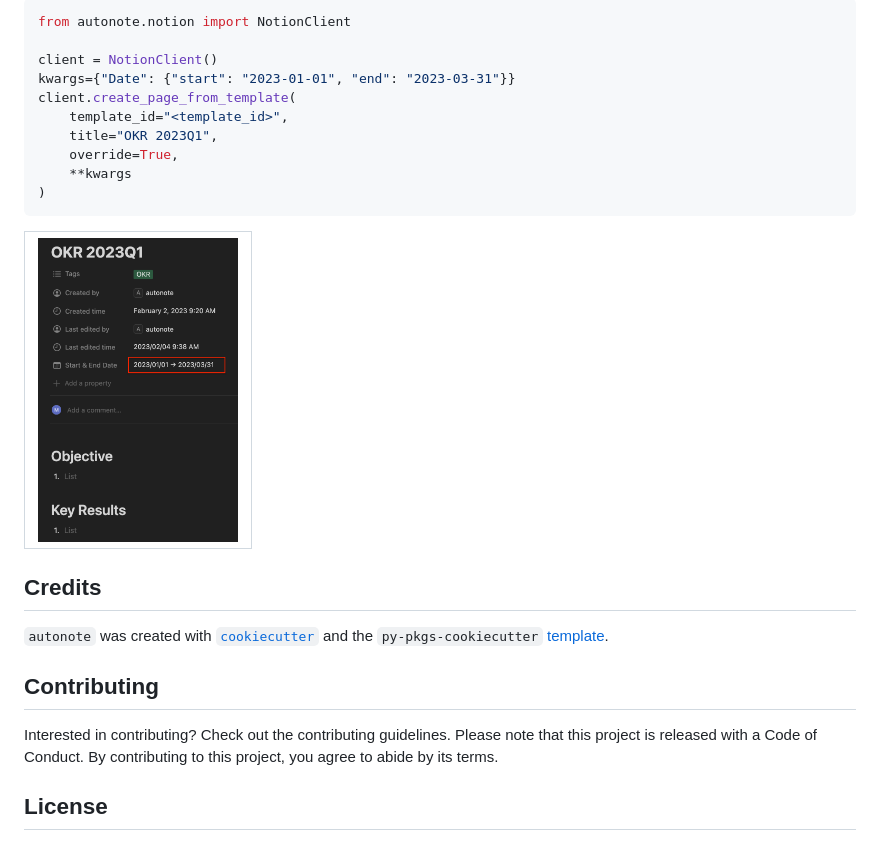
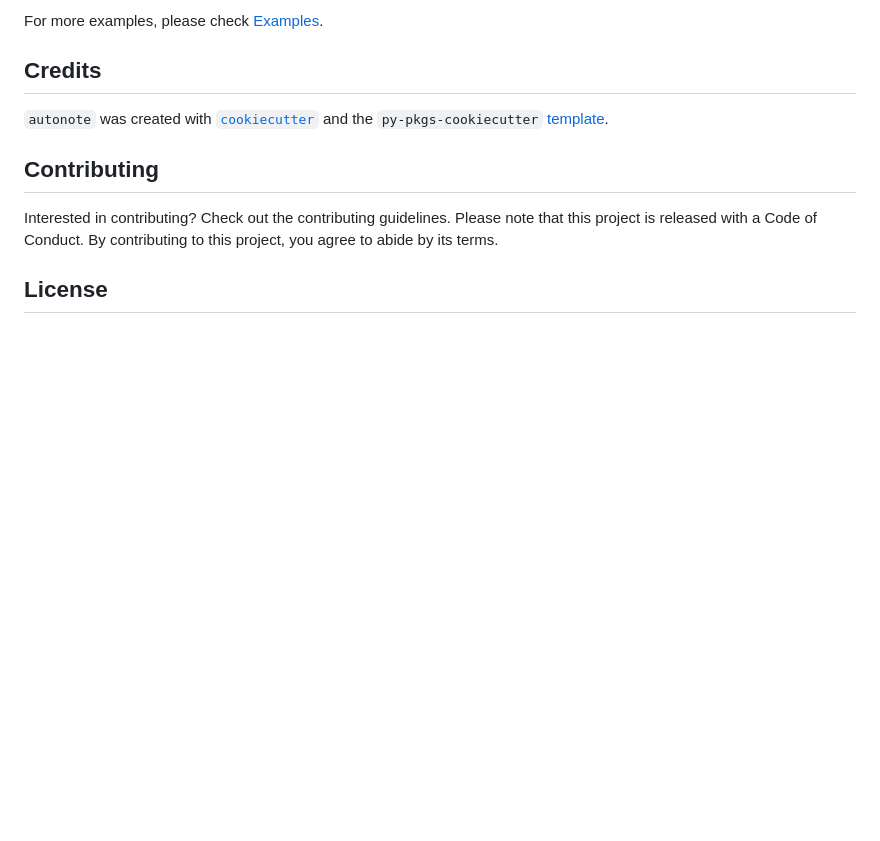
Before and after one commit to nakamasato/autonote, a Markdown page: README.md, the part around one of its changes. GitHub-like rendering; blank space fills up the shorter version.

````diff
--- a/README.md
+++ b/README.md
@@ -116,21 +67,5 @@ Generated page:
 
-```python
-from autonote.notion import NotionClient
-
-client = NotionClient()
-kwargs={"Date": {"start": "2023-01-01", "end": "2023-03-31"}}
-client.create_page_from_template(
-    template_id="<template_id>",
-    title="OKR 2023Q1",
-    override=True,
-    **kwargs
-)
-```
-
-<table><tr><td>
-<img src="docs/notion_page_2.png" width="200px" />
-</td></tr></table>
-
+For more examples, please check [Examples](examples/README.md).
 
 ## Credits
 
````
Also changed, not shown: other parts of README.md (+25 -74 lines), examples/README.md (added, +186 -0 lines), docs/notion_page_3.png (added), docs/notion_template_page_1.png (added), 2 other files.
